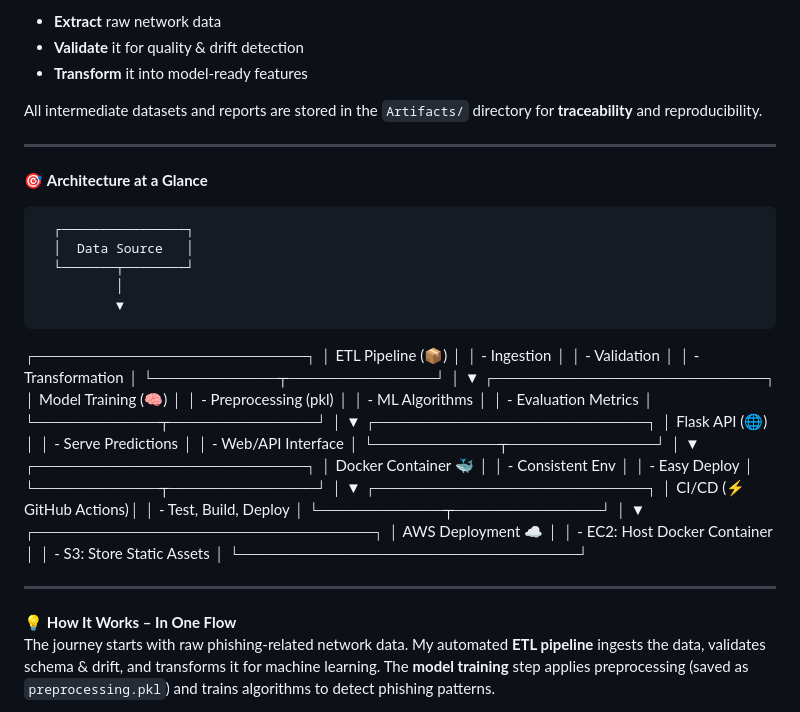
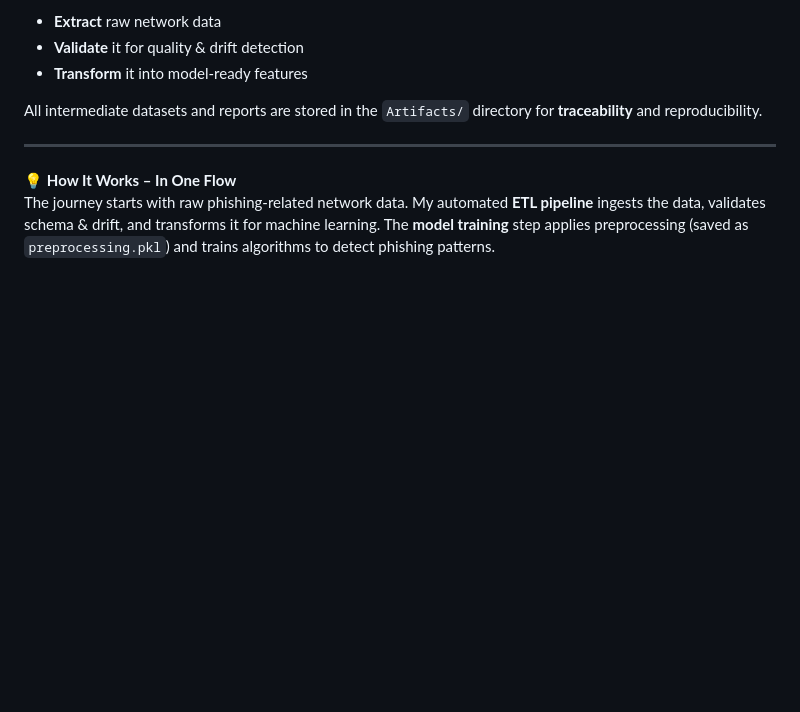
Before and after one commit to Harshit0716/Network_Security, a Markdown page: README.md, the part around the change. Rendered like a GitHub page; blank space fills up the shorter version.

```diff
--- a/README.md
+++ b/README.md
@@ -33,57 +33,6 @@ I began by designing a **modular ETL pipeline** 📊 to:
 - **Transform** it into model-ready features
 
 All intermediate datasets and reports are stored in the `Artifacts/` directory for **traceability** and reproducibility.
-
----
-
-🎯 **Architecture at a Glance**
-
-      ┌────────────────┐
-      │  Data Source   │
-      └───────┬────────┘
-              │
-              ▼
-  ┌────────────────────────┐
-  │   ETL Pipeline (📦)     │
-  │  - Ingestion            │
-  │  - Validation           │
-  │  - Transformation       │
-  └───────────┬─────────────┘
-              │
-              ▼
-  ┌────────────────────────┐
-  │ Model Training (🧠)     │
-  │ - Preprocessing (pkl)   │
-  │ - ML Algorithms         │
-  │ - Evaluation Metrics    │
-  └───────────┬─────────────┘
-              │
-              ▼
-  ┌────────────────────────┐
-  │ Flask API (🌐)          │
-  │ - Serve Predictions     │
-  │ - Web/API Interface     │
-  └───────────┬─────────────┘
-              │
-              ▼
-  ┌────────────────────────┐
-  │  Docker Container 🐳    │
-  │  - Consistent Env       │
-  │  - Easy Deploy          │
-  └───────────┬─────────────┘
-              │
-              ▼
-  ┌────────────────────────┐
-  │ CI/CD (⚡ GitHub Actions)│
-  │ - Test, Build, Deploy   │
-  └───────────┬─────────────┘
-              │
-              ▼
-  ┌──────────────────────────────┐
-  │ AWS Deployment ☁             │
-  │ - EC2: Host Docker Container  │
-  │ - S3: Store Static Assets     │
-  └──────────────────────────────┘
 
 ---
 
```
